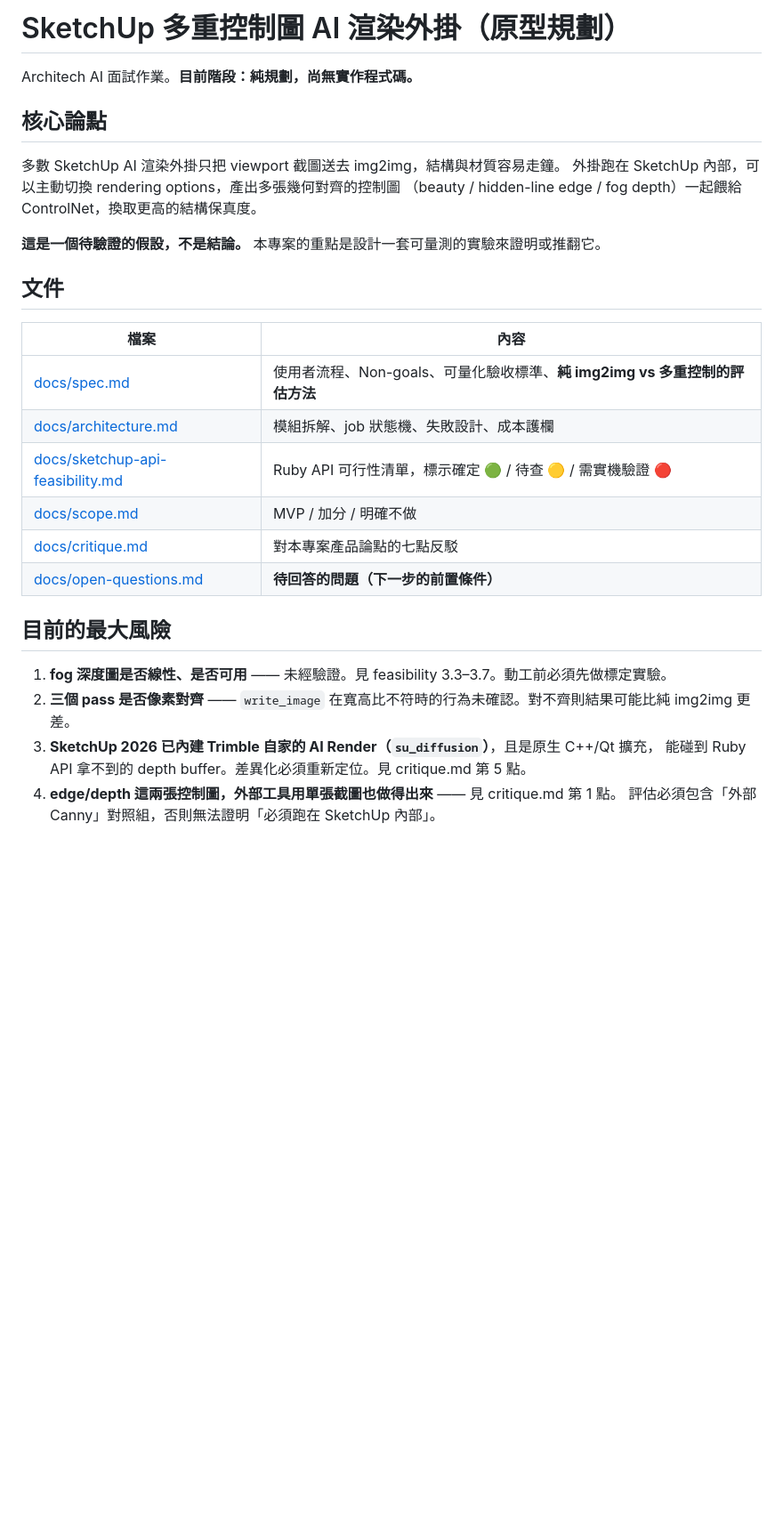
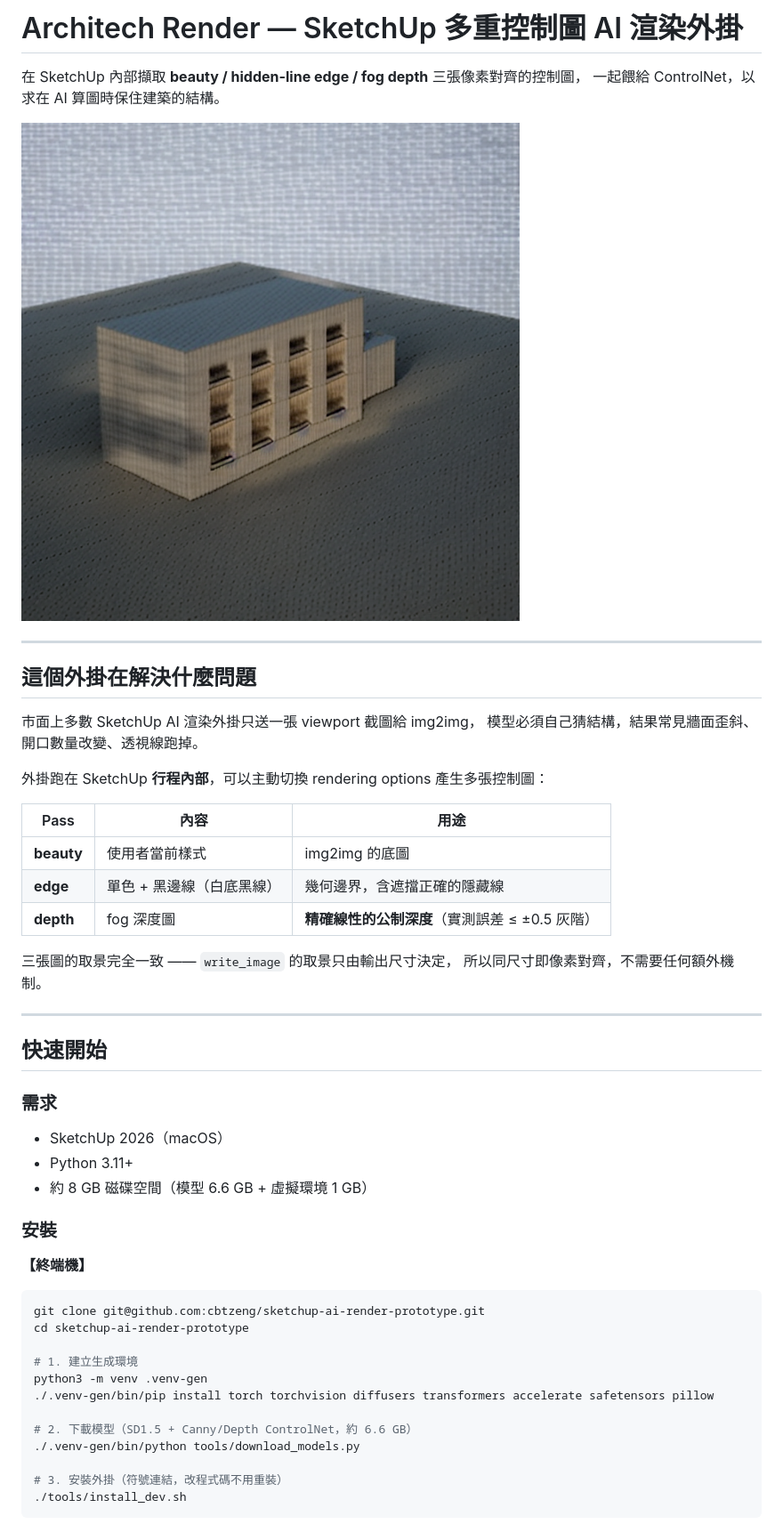
Before and after one commit to cbtzeng/sketchup-ai-render-prototype, a Markdown page: README.md, the part around one of its changes. Shown at 89% size. Drawn GitHub-style; blank space fills up the shorter version.

````diff
--- a/README.md
+++ b/README.md
@@ -1,31 +1,53 @@
-# SketchUp 多重控制圖 AI 渲染外掛（原型規劃）
+# Architech Render — SketchUp 多重控制圖 AI 渲染外掛
 
-Architech AI 面試作業。**目前階段：純規劃，尚無實作程式碼。**
+在 SketchUp 內部擷取 **beauty / hidden-line edge / fog depth** 三張像素對齊的控制圖，
+一起餵給 ControlNet，以求在 AI 算圖時保住建築的結構。
 
-## 核心論點
+![面板與結果](docs/images/fidelity-tuned.png)
 
-多數 SketchUp AI 渲染外掛只把 viewport 截圖送去 img2img，結構與材質容易走鐘。
-外掛跑在 SketchUp 內部，可以主動切換 rendering options，產出多張幾何對齊的控制圖
-（beauty / hidden-line edge / fog depth）一起餵給 ControlNet，換取更高的結構保真度。
+---
 
-**這是一個待驗證的假設，不是結論。** 本專案的重點是設計一套可量測的實驗來證明或推翻它。
+## 這個外掛在解決什麼問題
 
-## 文件
+市面上多數 SketchUp AI 渲染外掛只送一張 viewport 截圖給 img2img，
+模型必須自己猜結構，結果常見牆面歪斜、開口數量改變、透視線跑掉。
 
-| 檔案 | 內容 |
-|---|---|
-| [docs/spec.md](docs/spec.md) | 使用者流程、Non-goals、可量化驗收標準、**純 img2img vs 多重控制的評估方法** |
-| [docs/architecture.md](docs/architecture.md) | 模組拆解、job 狀態機、失敗設計、成本護欄 |
-| [docs/sketchup-api-feasibility.md](docs/sketchup-api-feasibility.md) | Ruby API 可行性清單，標示確定 🟢 / 待查 🟡 / 需實機驗證 🔴 |
-| [docs/scope.md](docs/scope.md) | MVP / 加分 / 明確不做 |
-| [docs/critique.md](docs/critique.md) | 對本專案產品論點的七點反駁 |
-| [docs/open-questions.md](docs/open-questions.md) | **待回答的問題（下一步的前置條件）** |
+外掛跑在 SketchUp **行程內部**，可以主動切換 rendering options 產生多張控制圖：
 
-## 目前的最大風險
+| Pass | 內容 | 用途 |
+|---|---|---|
+| **beauty** | 使用者當前樣式 | img2img 的底圖 |
+| **edge** | 單色 + 黑邊線（白底黑線） | 幾何邊界，含遮擋正確的隱藏線 |
+| **depth** | fog 深度圖 | **精確線性的公制深度**（實測誤差 ≤ ±0.5 灰階） |
 
-1. **fog 深度圖是否線性、是否可用** —— 未經驗證。見 feasibility 3.3–3.7。動工前必須先做標定實驗。
-2. **三個 pass 是否像素對齊** —— `write_image` 在寬高比不符時的行為未確認。對不齊則結果可能比純 img2img 更差。
-3. **SketchUp 2026 已內建 Trimble 自家的 AI Render（`su_diffusion`）**，且是原生 C++/Qt 擴充，
-   能碰到 Ruby API 拿不到的 depth buffer。差異化必須重新定位。見 critique.md 第 5 點。
-4. **edge/depth 這兩張控制圖，外部工具用單張截圖也做得出來** —— 見 critique.md 第 1 點。
-   評估必須包含「外部 Canny」對照組，否則無法證明「必須跑在 SketchUp 內部」。
+三張圖的取景完全一致 —— `write_image` 的取景只由輸出尺寸決定，
+所以同尺寸即像素對齊，不需要任何額外機制。
+
+---
+
+## 快速開始
+
+### 需求
+- SketchUp 2026（macOS）
+- Python 3.11+
+- 約 8 GB 磁碟空間（模型 6.6 GB + 虛擬環境 1 GB）
+
+### 安裝
+
+**【終端機】**
+
+```bash
+git clone git@github.com:cbtzeng/sketchup-ai-render-prototype.git
+cd sketchup-ai-render-prototype
+
+# 1. 建立生成環境
+python3 -m venv .venv-gen
+./.venv-gen/bin/pip install torch torchvision diffusers transformers accelerate safetensors pillow
+
+# 2. 下載模型（SD1.5 + Canny/Depth ControlNet，約 6.6 GB）
+./.venv-gen/bin/python tools/download_models.py
+
+# 3. 安裝外掛（符號連結，改程式碼不用重裝）
+./tools/install_dev.sh
+```
+
````
Also changed, not shown: other parts of README.md (+123 -6 lines).
